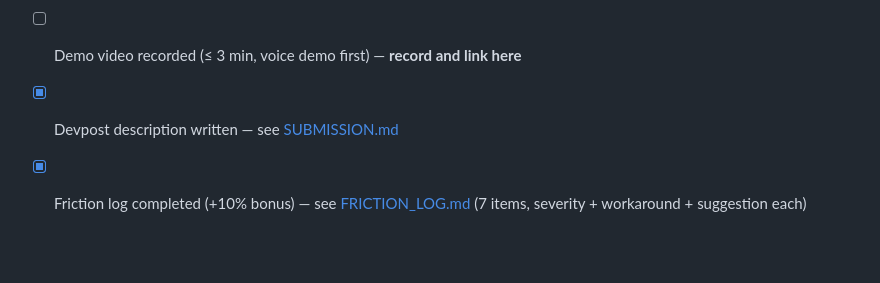
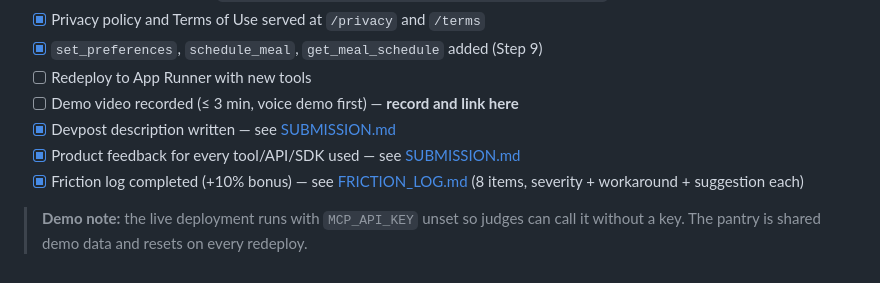
Before and after one commit to abhisuman2001/pantrypilot-alexa-mcp, a Markdown page: README.md, the part around the change. GitHub-like rendering; blank space fills up the shorter version.

```diff
--- a/README.md
+++ b/README.md
@@ -162,4 +162,7 @@ The MCP endpoint to register is: https://<your-domain>/mcp
 - [ ] Redeploy to App Runner with new tools
 - [ ] Demo video recorded (≤ 3 min, voice demo first) — **record and link here**
 - [x] Devpost description written — see [SUBMISSION.md](SUBMISSION.md)
-- [x] Friction log completed (+10% bonus) — see [FRICTION_LOG.md](FRICTION_LOG.md) (7 items, severity + workaround + suggestion each)
+- [x] Product feedback for every tool/API/SDK used — see [SUBMISSION.md](SUBMISSION.md#product-feedback-required)
+- [x] Friction log completed (+10% bonus) — see [FRICTION_LOG.md](FRICTION_LOG.md) (8 items, severity + workaround + suggestion each)
+
+> **Demo note:** the live deployment runs with `MCP_API_KEY` unset so judges can call it without a key. The pantry is shared demo data and resets on every redeploy.
```
Also changed, not shown: FRICTION_LOG.md (+17 -2 lines), SUBMISSION.md (+91 -34 lines).
